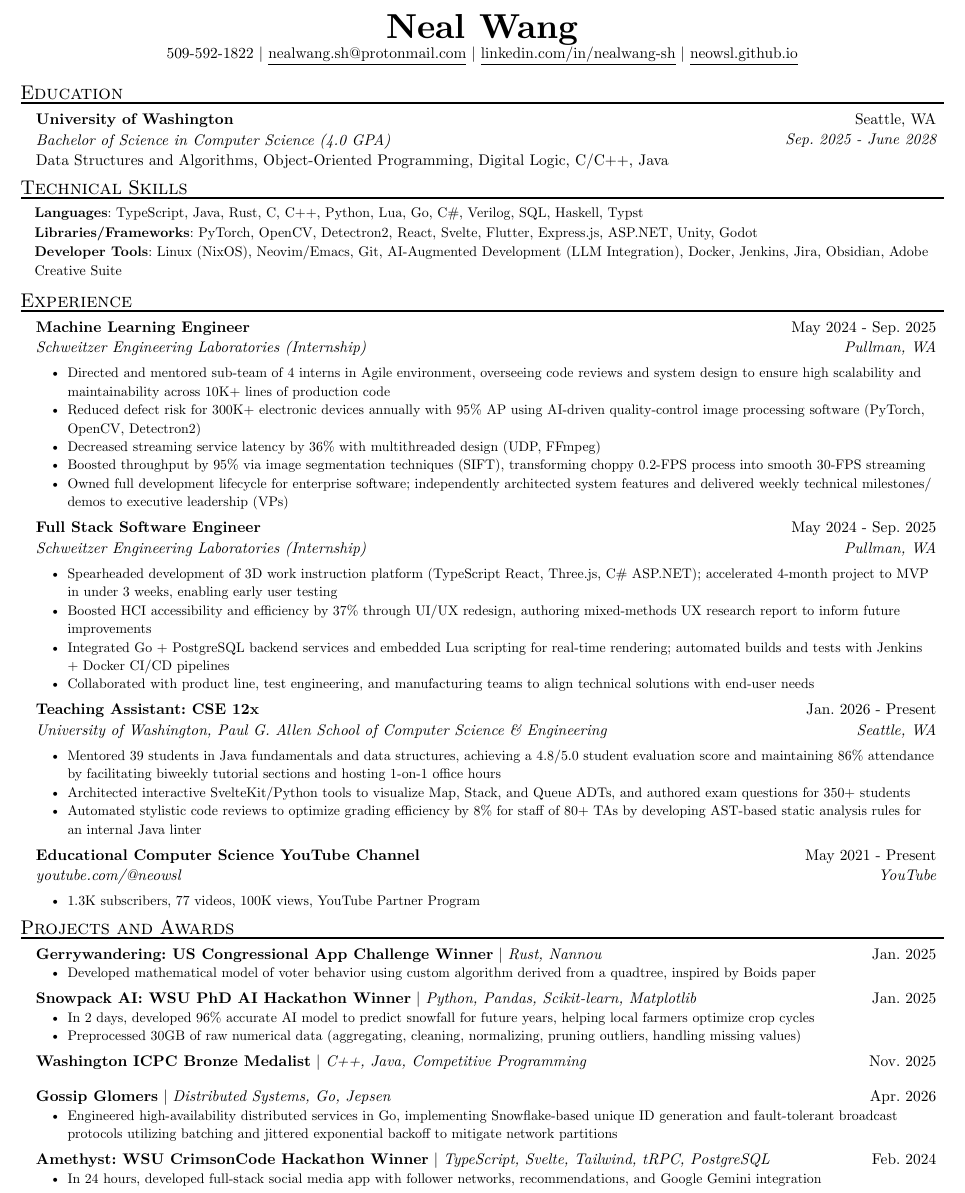
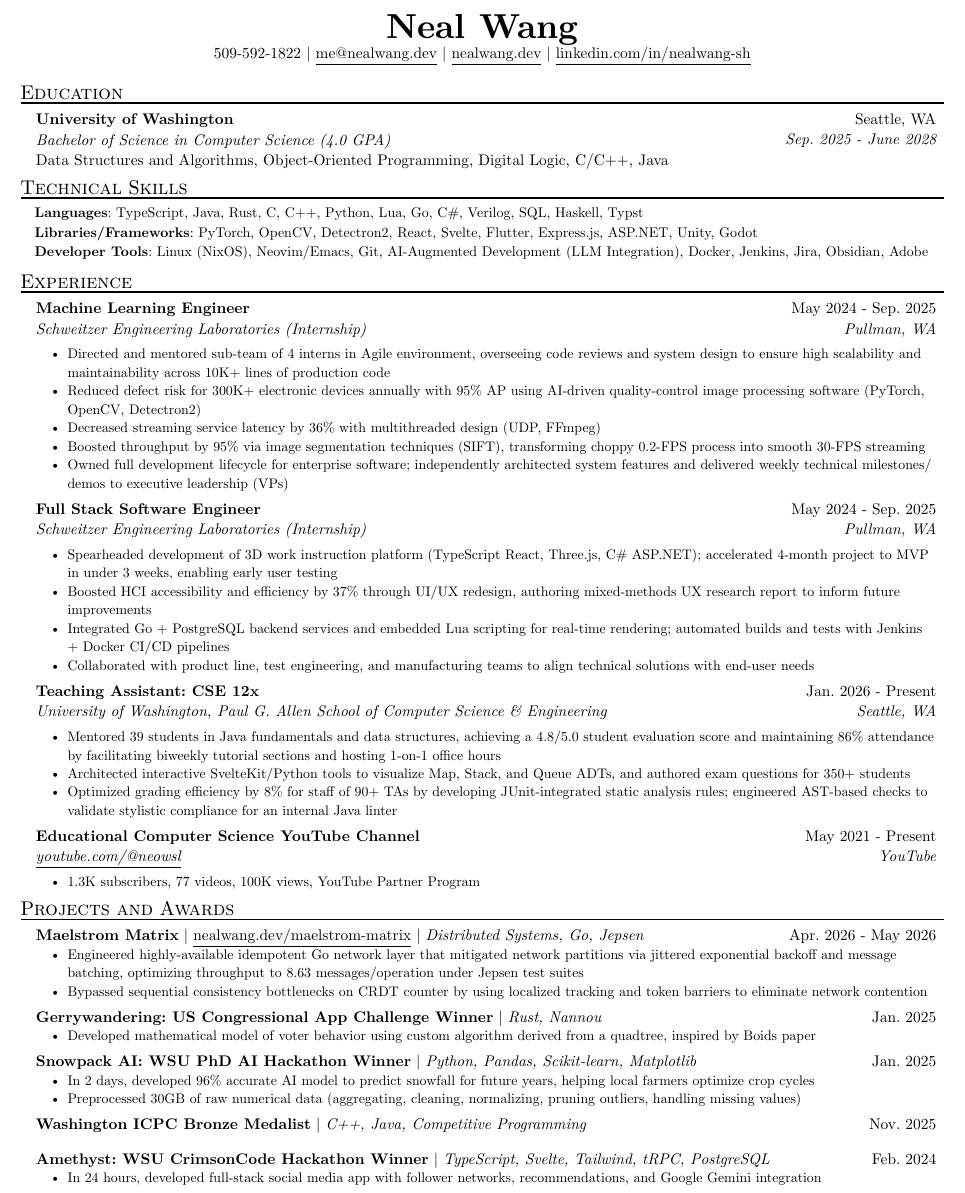
Before and after one commit to neowsl/resume, a Typst document (resume.typ): part of the page, cut so that both start at the same text. Compiled offline with Typst 0.15.

Commit message:
feat: maelstrom matrix

```diff
--- a/resume.typ
+++ b/resume.typ
@@ -7,9 +7,9 @@
 #header(
   name: "Neal Wang",
   phone: "509-592-1822",
-  email: "nealwang.sh@protonmail.com",
+  email: "me@nealwang.dev",
   linkedin: "linkedin.com/in/nealwang-sh",
-  site: "neowsl.github.io",
+  site: "nealwang.dev",
 )
 
 #resume_heading[Education]
@@ -32,7 +32,7 @@
 )
 #skill_item(
   category: "Developer Tools",
-  skills: "Linux (NixOS), Neovim/Emacs, Git, AI-Augmented Development (LLM Integration), Docker, Jenkins, Jira, Obsidian, Adobe Creative Suite",
+  skills: "Linux (NixOS), Neovim/Emacs, Git, AI-Augmented Development (LLM Integration), Docker, Jenkins, Jira, Obsidian, Adobe",
 )
 
 #resume_heading[Experience]
@@ -64,17 +64,25 @@
   date: "Jan. 2026 - Present",
   [Mentored 39 students in Java fundamentals and data structures, achieving a 4.8/5.0 student evaluation score and maintaining 86% attendance by facilitating biweekly tutorial sections and hosting 1-on-1 office hours],
   [Architected interactive SvelteKit/Python tools to visualize Map, Stack, and Queue ADTs, and authored exam questions for 350+ students],
-  [Automated stylistic code reviews to optimize grading efficiency by 8% for staff of 80+ TAs by developing AST-based static analysis rules for an internal Java linter],
+  [Optimized grading efficiency by 8% for staff of 90+ TAs by developing JUnit-integrated static analysis rules; engineered AST-based checks to validate stylistic compliance for an internal Java linter],
 )
 #exp_item(
   role: "Educational Computer Science YouTube Channel",
-  name: "youtube.com/@neowsl",
+  name: link("https://youtube.com/@neowsl")[youtube.com/\@neowsl],
   location: "YouTube",
   date: "May 2021 - Present",
   [1.3K subscribers, 77 videos, 100K views, YouTube Partner Program],
 )
 
 #resume_heading("Projects and Awards")
+#project_item(
+  name: "Maelstrom Matrix",
+  url: "nealwang.dev/maelstrom-matrix",
+  skills: "Distributed Systems, Go, Jepsen",
+  date: "Apr. 2026 - May 2026",
+  [Engineered highly-available idempotent Go network layer that mitigated network partitions via jittered exponential backoff and message batching, optimizing throughput to 8.63 messages/operation under Jepsen test suites],
+  [Bypassed sequential consistency bottlenecks on CRDT counter by using localized tracking and token barriers to eliminate network contention],
+)
 #project_item(
   name: "Gerrywandering: US Congressional App Challenge Winner",
   skills: "Rust, Nannou",
@@ -94,12 +102,6 @@
   date: "Nov. 2025",
 )
 #project_item(
-  name: "Gossip Glomers",
-  skills: "Distributed Systems, Go, Jepsen",
-  date: "Apr. 2026",
-  [Engineered high-availability distributed services in Go, implementing Snowflake-based unique ID generation and fault-tolerant broadcast protocols utilizing batching and jittered exponential backoff to mitigate network partitions],
-)
-#project_item(
   name: "Amethyst: WSU CrimsonCode Hackathon Winner",
   skills: "TypeScript, Svelte, Tailwind, tRPC, PostgreSQL",
   date: "Feb. 2024",
```
Also changed, not shown: template.typ (+9 -4 lines).
